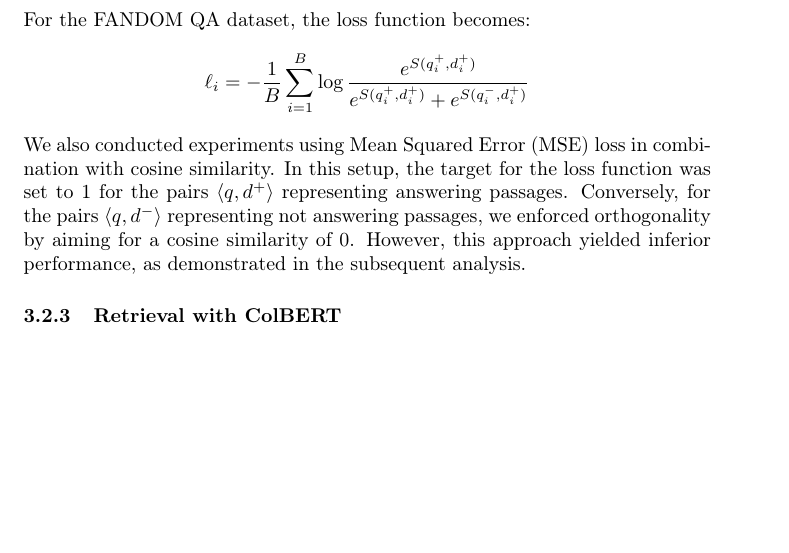
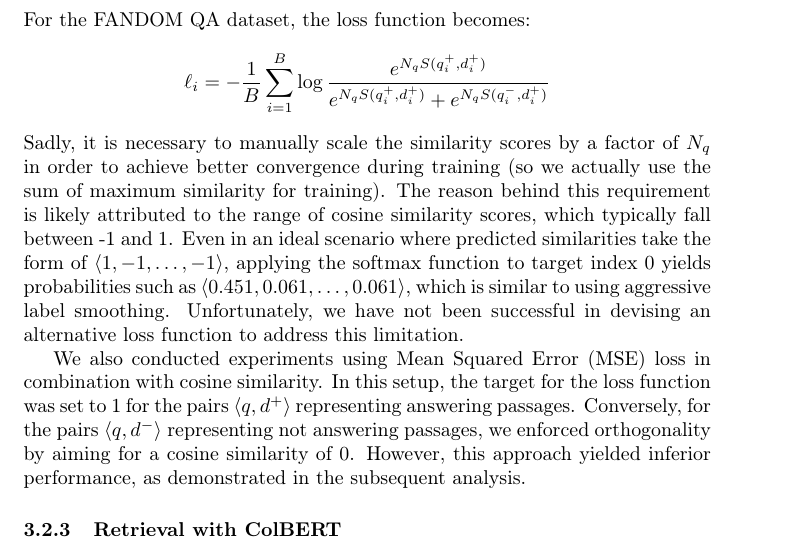
Before and after one commit to akutzer/semantic-retrieval, a LaTeX paper (presentation/colbert_text.tex): part of page 3 of 4, cut so that both start at the same text, the shorter picture padded with empty space. Compiled offline with pdfLaTeX.

Commit message:
lil lil changes

```diff
--- a/presentation/colbert_text.tex
+++ b/presentation/colbert_text.tex
@@ -62,8 +62,10 @@ $$
 $$
 For the FANDOM QA dataset, the loss function becomes:
 $$
-\ell_i = -\frac{1}{B} \sum_{i=1}^{B} \log \frac{e^{S(q_i^+, d_i^+)}}{e^{S(q_i^+, d_i^+)} + e^{S(q_i^-, d_i^+)}}
+\ell_i = -\frac{1}{B} \sum_{i=1}^{B} \log \frac{e^{N_q S(q_i^+, d_i^+)}}{e^{N_q S(q_i^+, d_i^+)} + e^{N_q S(q_i^-, d_i^+)}}
 $$
+Sadly, it is necessary to manually scale the similarity scores by a factor of $N_q$ in order to achieve better convergence during training (so we actually use the sum of maximum similarity for training). The reason behind this requirement is likely attributed to the range of cosine similarity scores, which typically fall between -1 and 1. Even in an ideal scenario where predicted similarities take the form of $\langle 1, -1, \dots, -1\rangle$, applying the softmax function to target index 0 yields probabilities such as $\langle 0.451, 0.061, \dots, 0.061\rangle$, which is similar to using aggressive label smoothing. Unfortunately, we have not been successful in devising an alternative loss function to address this limitation.
+
 We also conducted experiments using Mean Squared Error (MSE) loss in combination with cosine similarity. In this setup, the target for the loss function was set to 1 for the pairs $\langle q, d^+\rangle$ representing answering passages. Conversely, for the pairs $\langle q, d^-\rangle$ representing not answering passages, we enforced orthogonality by aiming for a cosine similarity of 0. However, this approach yielded inferior performance, as demonstrated in the subsequent analysis.
 
 
```
Also changed, not shown: presentation/colbert_text.tex (2 more changed lines).
